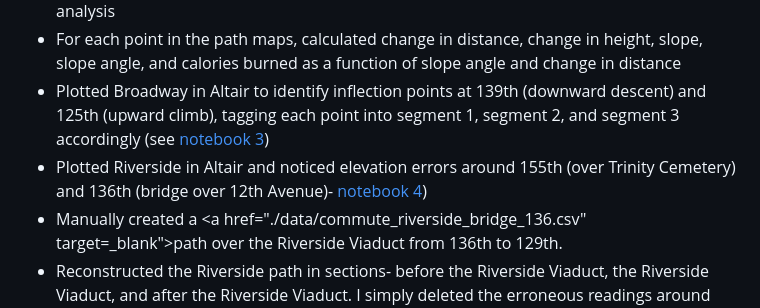
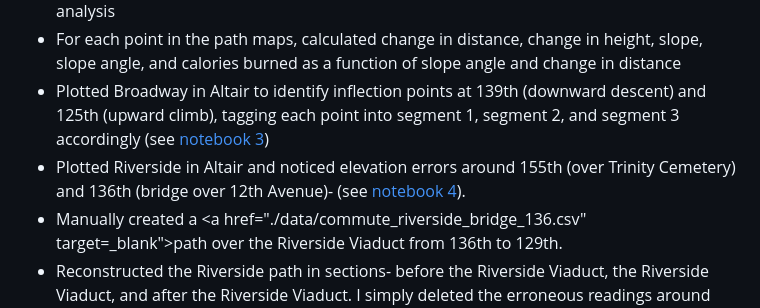
Before and after one commit to reliablerascal/commute_hills, a Markdown page: README.md, the part around the change. Rendered like a GitHub page.

```diff
--- a/README.md
+++ b/README.md
@@ -26,7 +26,7 @@ My data analysis process required the following general steps:
 * In Python, converted .gpx files to .csv (latitude, longitude, elevation) to facilitate further analysis
 * For each point in the path maps, calculated change in distance, change in height, slope, slope angle, and calories burned as a function of slope angle and change in distance
 * Plotted Broadway in Altair to identify inflection points at 139th (downward descent) and 125th (upward climb), tagging each point into segment 1, segment 2, and segment 3 accordingly (see <a href="./notebooks/03_broadway_review_path.ipynb" target="_blank">notebook 3</a>)
-* Plotted Riverside in Altair and noticed elevation errors around 155th (over Trinity Cemetery) and 136th (bridge over 12th Avenue)- <a href="./notebooks/04_riverside_review_path_and_correct_problems.ipynb" target="_blank">notebook 4</a>)
+* Plotted Riverside in Altair and noticed elevation errors around 155th (over Trinity Cemetery) and 136th (bridge over 12th Avenue)- (see <a href="./notebooks/04_riverside_review_path_and_correct_problems.ipynb" target="_blank">notebook 4</a>).
 * Manually created a <a href="./data/commute_riverside_bridge_136.csv" target=_blank">path over the Riverside Viaduct from 136th to 129th</a>.
 * Reconstructed the Riverside path in sections- before the Riverside Viaduct, the Riverside Viaduct, and after the Riverside Viaduct. I simply deleted the erroneous readings around 155th because there were only 5 points.
 * Calculated summary stats (calories, distance, and effort as calories/distance) for Riverside vs. Broadway by segment
```
